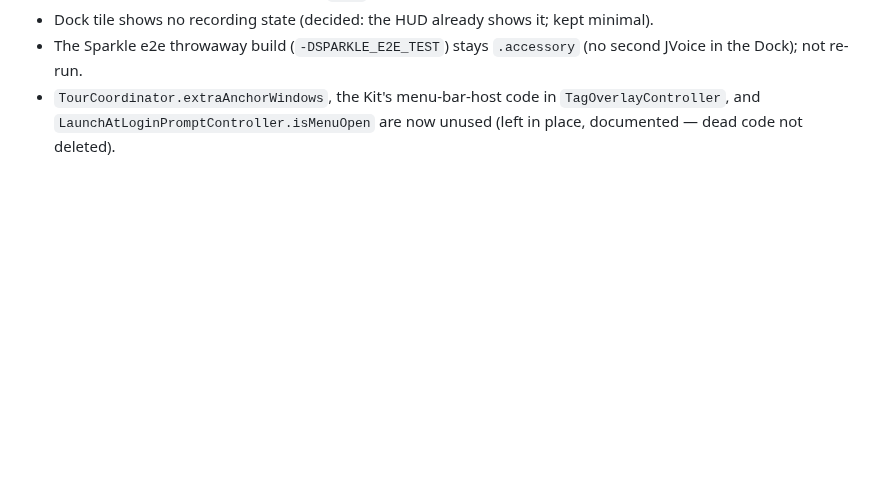
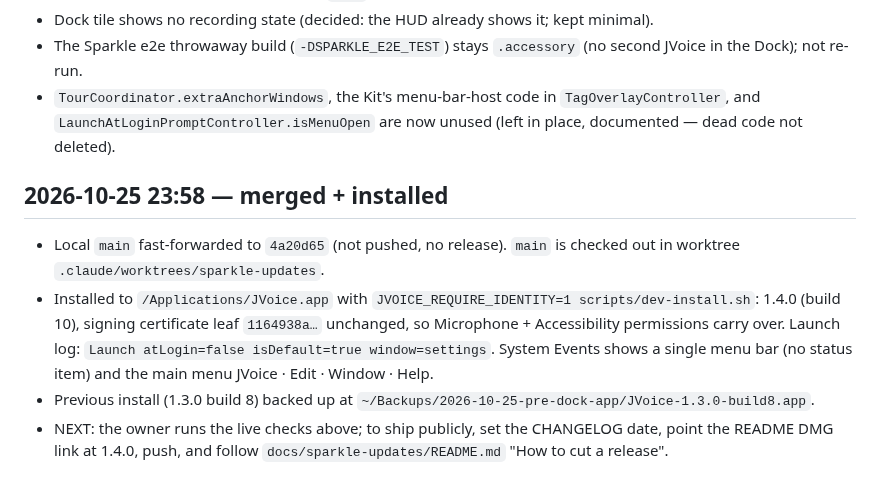
Before and after one commit to david53001/jvoice, a Markdown page: docs/dock-app/PROGRESS.md, the part around the change. Rendered like a GitHub page; blank space fills up the shorter version.

Commit message:
docs(dock-app): merged into local main and installed (1.4.0 build 10)
Co-Authored-By: Claude Opus 5.5 (1M context) <noreply@anthropic.com>

```diff
--- a/docs/dock-app/PROGRESS.md
+++ b/docs/dock-app/PROGRESS.md
@@ -100,3 +100,9 @@ local). Waiting for: the owner's live check on the installed app (list below), t
 - The Sparkle e2e throwaway build (`-DSPARKLE_E2E_TEST`) stays `.accessory` (no second JVoice in the Dock); not re-run.
 - `TourCoordinator.extraAnchorWindows`, the Kit's menu-bar-host code in `TagOverlayController`, and
   `LaunchAtLoginPromptController.isMenuOpen` are now unused (left in place, documented — dead code not deleted).
+
+## 2026-10-25 23:58 — merged + installed
+- Local `main` fast-forwarded to `4a20d65` (not pushed, no release). `main` is checked out in worktree `.claude/worktrees/sparkle-updates`.
+- Installed to `/Applications/JVoice.app` with `JVOICE_REQUIRE_IDENTITY=1 scripts/dev-install.sh`: 1.4.0 (build 10), signing certificate leaf `1164938a…` unchanged, so Microphone + Accessibility permissions carry over. Launch log: `Launch atLogin=false isDefault=true window=settings`. System Events shows a single menu bar (no status item) and the main menu JVoice · Edit · Window · Help.
+- Previous install (1.3.0 build 8) backed up at `~/Backups/2026-10-25-pre-dock-app/JVoice-1.3.0-build8.app`.
+- NEXT: the owner runs the live checks above; to ship publicly, set the CHANGELOG date, point the README DMG link at 1.4.0, push, and follow `docs/sparkle-updates/README.md` "How to cut a release".
```
